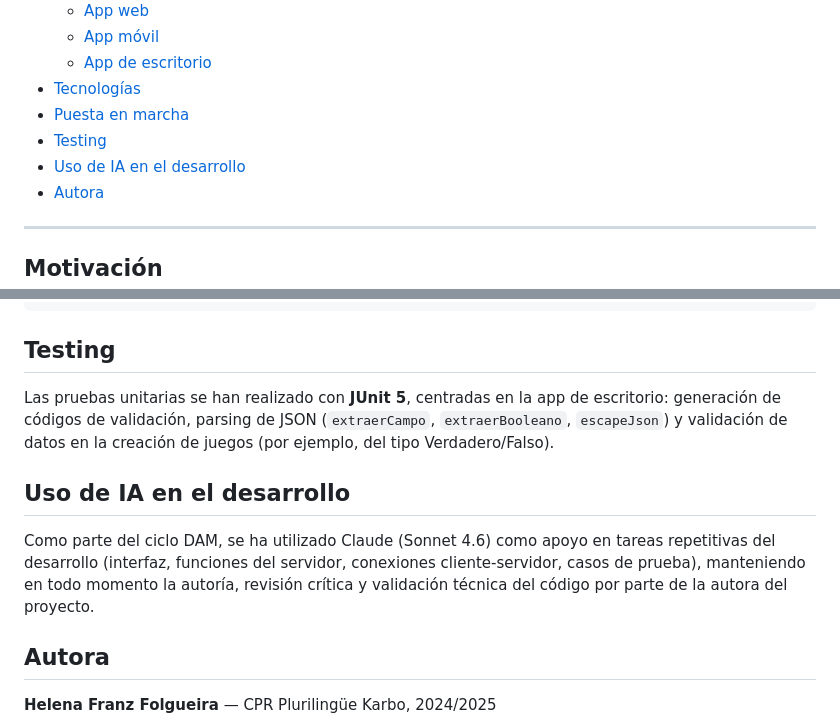
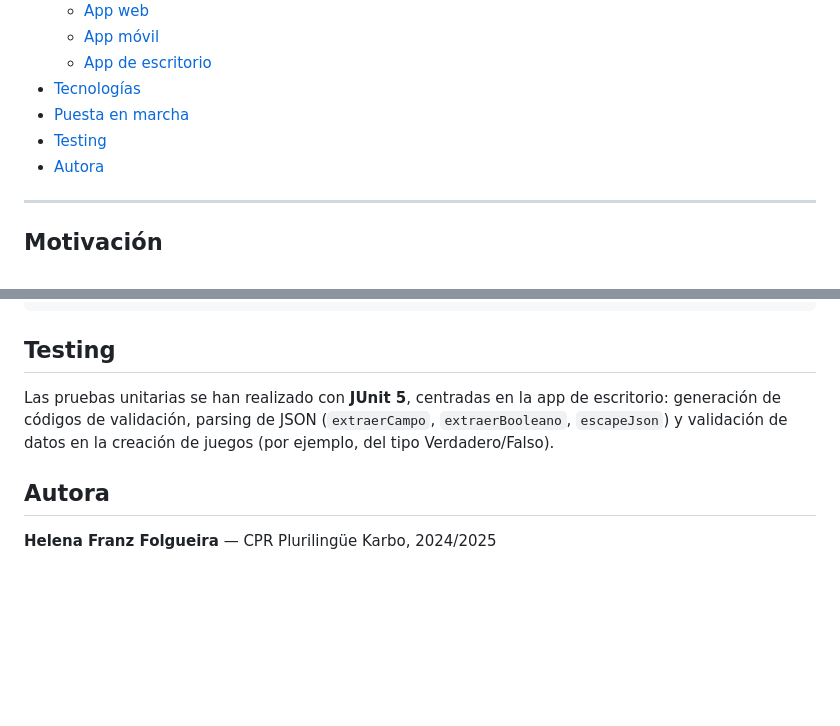
Before and after one commit to FraHe006/WorkSphere, a Markdown page: README.md, 2 parts joined by grey strips. Drawn GitHub-style; blank space fills up the shorter version.

```diff
--- a/README.md
+++ b/README.md
@@ -21,7 +21,6 @@ WorkSphere es una plataforma multiplataforma (web, móvil y escritorio) que busc
 - [Tecnologías](#tecnologías)
 - [Puesta en marcha](#puesta-en-marcha)
 - [Testing](#testing)
-- [Uso de IA en el desarrollo](#uso-de-ia-en-el-desarrollo)
 - [Autora](#autora)
 
 ---
@@ -146,10 +145,6 @@ cd WorkDocs
 
 Las pruebas unitarias se han realizado con **JUnit 5**, centradas en la app de escritorio: generación de códigos de validación, parsing de JSON (`extraerCampo`, `extraerBooleano`, `escapeJson`) y validación de datos en la creación de juegos (por ejemplo, del tipo Verdadero/Falso).
 
-## Uso de IA en el desarrollo
-
-Como parte del ciclo DAM, se ha utilizado Claude (Sonnet 4.6) como apoyo en tareas repetitivas del desarrollo (interfaz, funciones del servidor, conexiones cliente-servidor, casos de prueba), manteniendo en todo momento la autoría, revisión crítica y validación técnica del código por parte de la autora del proyecto.
-
 ## Autora
 
 **Helena Franz Folgueira** — CPR Plurilingüe Karbo, 2024/2025
```
